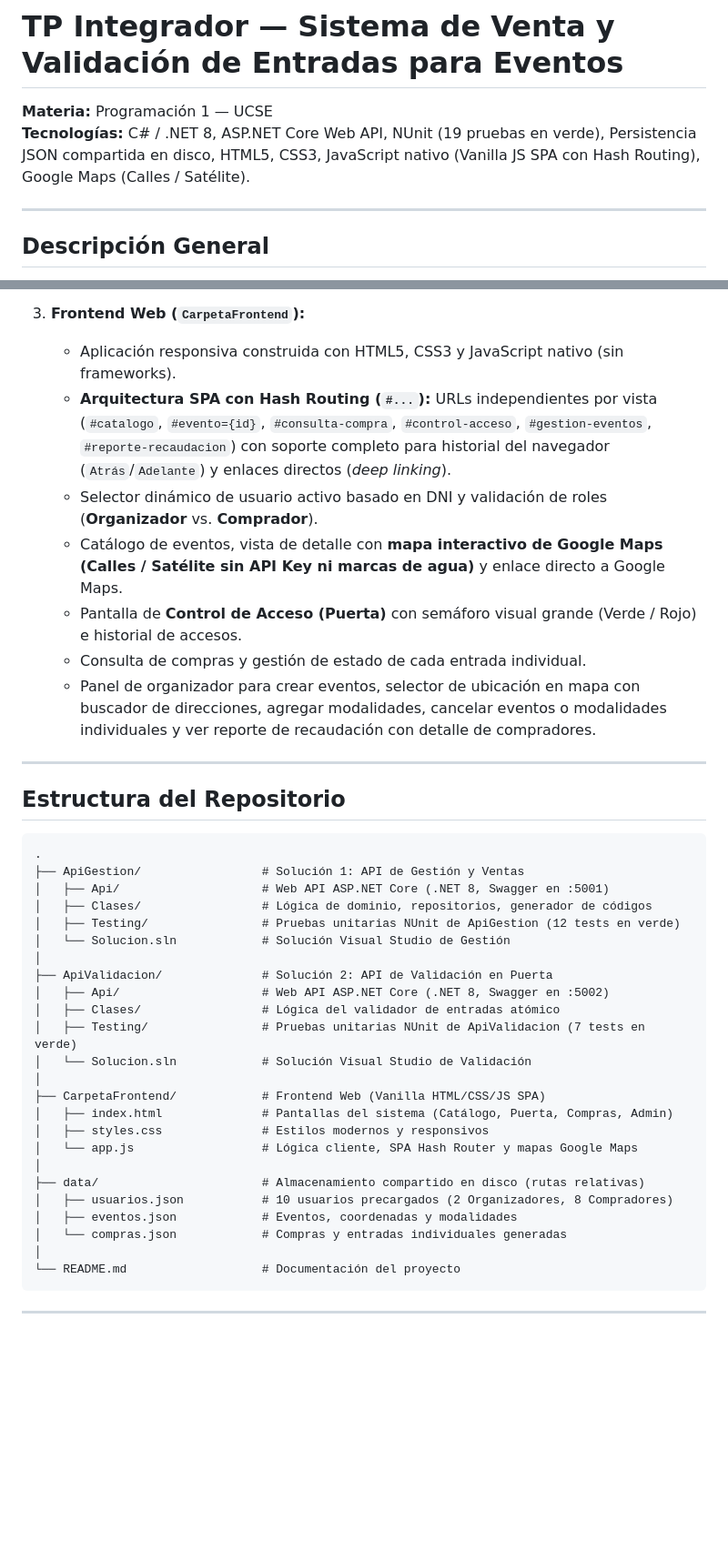
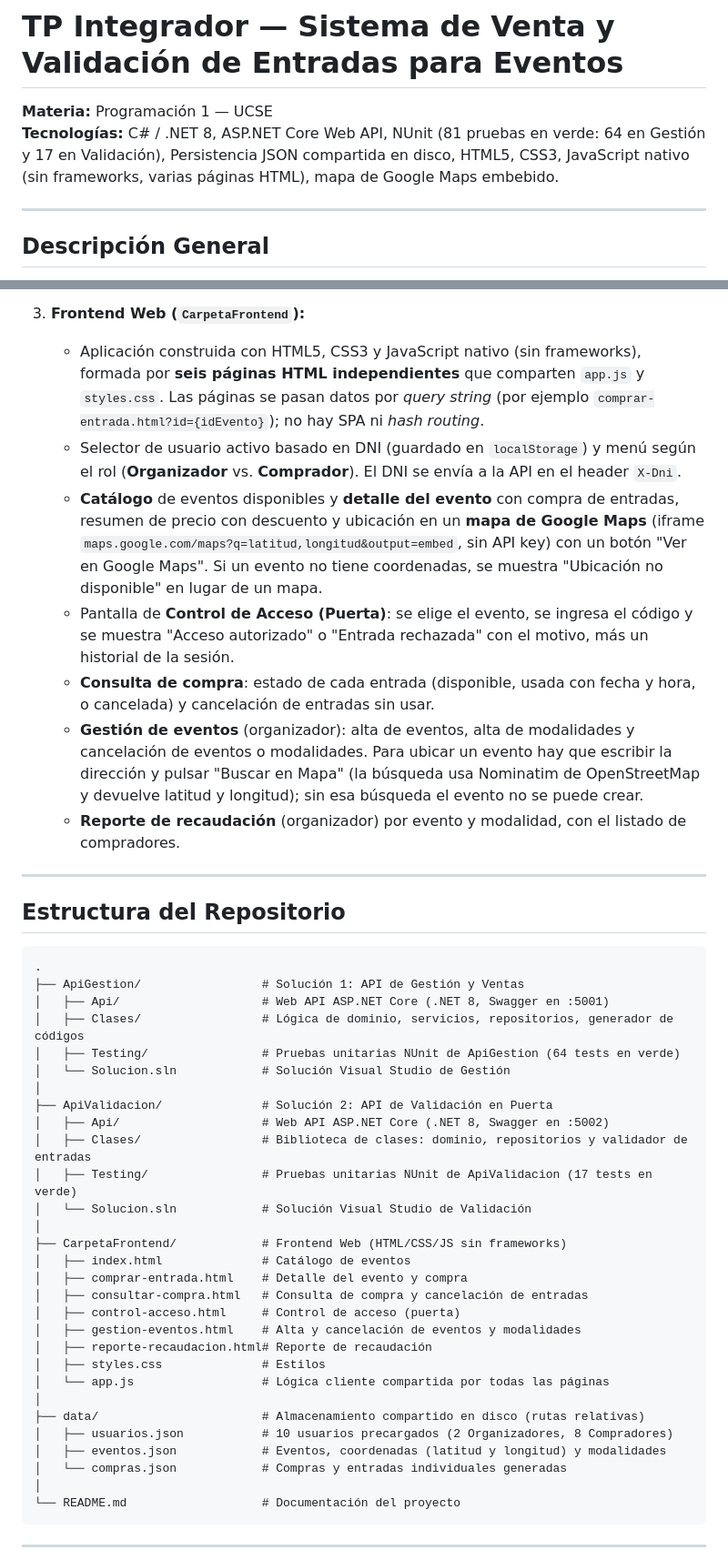
Before and after one commit to Urieldc1302/2026-prog1-tpfinal-Escultores, a Markdown page: README.md, 2 parts joined by grey strips. Shown at 91% size. GitHub-like rendering; blank space fills up the shorter version.

Commit message:
Modificado el README

```diff
--- a/README.md
+++ b/README.md
@@ -1,7 +1,7 @@
 # TP Integrador — Sistema de Venta y Validación de Entradas para Eventos
 
 **Materia:** Programación 1 — UCSE
-**Tecnologías:** C# / .NET 8, ASP.NET Core Web API, NUnit (19 pruebas en verde), Persistencia JSON compartida en disco, HTML5, CSS3, JavaScript nativo (Vanilla JS SPA con Hash Routing), Google Maps (Calles / Satélite).
+**Tecnologías:** C# / .NET 8, ASP.NET Core Web API, NUnit (81 pruebas en verde: 64 en Gestión y 17 en Validación), Persistencia JSON compartida en disco, HTML5, CSS3, JavaScript nativo (sin frameworks, varias páginas HTML), mapa de Google Maps embebido.
 
 ---
 
@@ -24,13 +24,13 @@ El sistema reemplaza la gestión tradicional de venta de entradas con Excel y Wh
    - Sincronización inmediata contra los mismos archivos en disco.
 
 3. **Frontend Web (`CarpetaFrontend`):**
-   - Aplicación responsiva construida con HTML5, CSS3 y JavaScript nativo (sin frameworks).
-   - **Arquitectura SPA con Hash Routing (`#...`):** URLs independientes por vista (`#catalogo`, `#evento={id}`, `#consulta-compra`, `#control-acceso`, `#gestion-eventos`, `#reporte-recaudacion`) con soporte completo para historial del navegador (`Atrás`/`Adelante`) y enlaces directos (*deep linking*).
-   - Selector dinámico de usuario activo basado en DNI y validación de roles (**Organizador** vs. **Comprador**).
-   - Catálogo de eventos, vista de detalle con **mapa interactivo de Google Maps (Calles / Satélite sin API Key ni marcas de agua)** y enlace directo a Google Maps.
-   - Pantalla de **Control de Acceso (Puerta)** con semáforo visual grande (Verde / Rojo) e historial de accesos.
-   - Consulta de compras y gestión de estado de cada entrada individual.
-   - Panel de organizador para crear eventos, selector de ubicación en mapa con buscador de direcciones, agregar modalidades, cancelar eventos o modalidades individuales y ver reporte de recaudación con detalle de compradores.
+   - Aplicación construida con HTML5, CSS3 y JavaScript nativo (sin frameworks), formada por **seis páginas HTML independientes** que comparten `app.js` y `styles.css`. Las páginas se pasan datos por *query string* (por ejemplo `comprar-entrada.html?id={idEvento}`); no hay SPA ni *hash routing*.
+   - Selector de usuario activo basado en DNI (guardado en `localStorage`) y menú según el rol (**Organizador** vs. **Comprador**). El DNI se envía a la API en el header `X-Dni`.
+   - **Catálogo** de eventos disponibles y **detalle del evento** con compra de entradas, resumen de precio con descuento y ubicación en un **mapa de Google Maps** (iframe `maps.google.com/maps?q=latitud,longitud&output=embed`, sin API key) con un botón "Ver en Google Maps". Si un evento no tiene coordenadas, se muestra "Ubicación no disponible" en lugar de un mapa.
+   - Pantalla de **Control de Acceso (Puerta)**: se elige el evento, se ingresa el código y se muestra "Acceso autorizado" o "Entrada rechazada" con el motivo, más un historial de la sesión.
+   - **Consulta de compra**: estado de cada entrada (disponible, usada con fecha y hora, o cancelada) y cancelación de entradas sin usar.
+   - **Gestión de eventos** (organizador): alta de eventos, alta de modalidades y cancelación de eventos o modalidades. Para ubicar un evento hay que escribir la dirección y pulsar "Buscar en Mapa" (la búsqueda usa Nominatim de OpenStreetMap y devuelve latitud y longitud); sin esa búsqueda el evento no se puede crear.
+   - **Reporte de recaudación** (organizador) por evento y modalidad, con el listado de compradores.
 
 ---
 
@@ -40,24 +40,29 @@ El sistema reemplaza la gestión tradicional de venta de entradas con Excel y Wh
 .
 ├── ApiGestion/                 # Solución 1: API de Gestión y Ventas
 │   ├── Api/                    # Web API ASP.NET Core (.NET 8, Swagger en :5001)
-│   ├── Clases/                 # Lógica de dominio, repositorios, generador de códigos
-│   ├── Testing/                # Pruebas unitarias NUnit de ApiGestion (12 tests en verde)
+│   ├── Clases/                 # Lógica de dominio, servicios, repositorios, generador de códigos
+│   ├── Testing/                # Pruebas unitarias NUnit de ApiGestion (64 tests en verde)
 │   └── Solucion.sln            # Solución Visual Studio de Gestión
 │
 ├── ApiValidacion/              # Solución 2: API de Validación en Puerta
 │   ├── Api/                    # Web API ASP.NET Core (.NET 8, Swagger en :5002)
-│   ├── Clases/                 # Lógica del validador de entradas atómico
-│   ├── Testing/                # Pruebas unitarias NUnit de ApiValidacion (7 tests en verde)
+│   ├── Clases/                 # Biblioteca de clases: dominio, repositorios y validador de entradas
+│   ├── Testing/                # Pruebas unitarias NUnit de ApiValidacion (17 tests en verde)
 │   └── Solucion.sln            # Solución Visual Studio de Validación
 │
-├── CarpetaFrontend/            # Frontend Web (Vanilla HTML/CSS/JS SPA)
-│   ├── index.html              # Pantallas del sistema (Catálogo, Puerta, Compras, Admin)
-│   ├── styles.css              # Estilos modernos y responsivos
-│   └── app.js                  # Lógica cliente, SPA Hash Router y mapas Google Maps
+├── CarpetaFrontend/            # Frontend Web (HTML/CSS/JS sin frameworks)
+│   ├── index.html              # Catálogo de eventos
+│   ├── comprar-entrada.html    # Detalle del evento y compra
+│   ├── consultar-compra.html   # Consulta de compra y cancelación de entradas
+│   ├── control-acceso.html     # Control de acceso (puerta)
+│   ├── gestion-eventos.html    # Alta y cancelación de eventos y modalidades
+│   ├── reporte-recaudacion.html# Reporte de recaudación
+│   ├── styles.css              # Estilos
+│   └── app.js                  # Lógica cliente compartida por todas las páginas
 │
 ├── data/                       # Almacenamiento compartido en disco (rutas relativas)
 │   ├── usuarios.json           # 10 usuarios precargados (2 Organizadores, 8 Compradores)
-│   ├── eventos.json            # Eventos, coordenadas y modalidades
+│   ├── eventos.json            # Eventos, coordenadas (latitud y longitud) y modalidades
 │   └── compras.json            # Compras y entradas individuales generadas
 │
 └── README.md                   # Documentación del proyecto
```
Also changed, not shown: other parts of README.md (+3 -3 lines).
